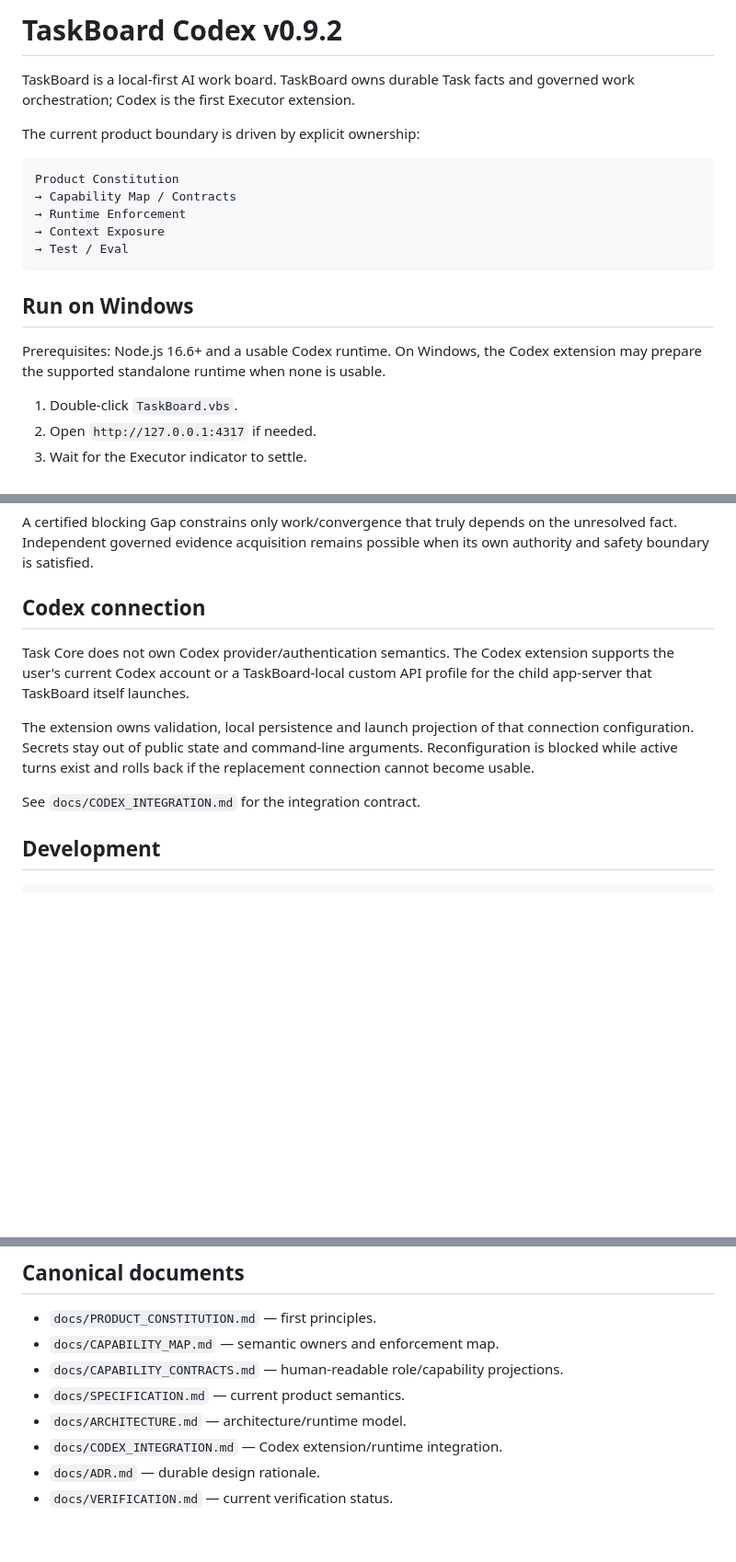
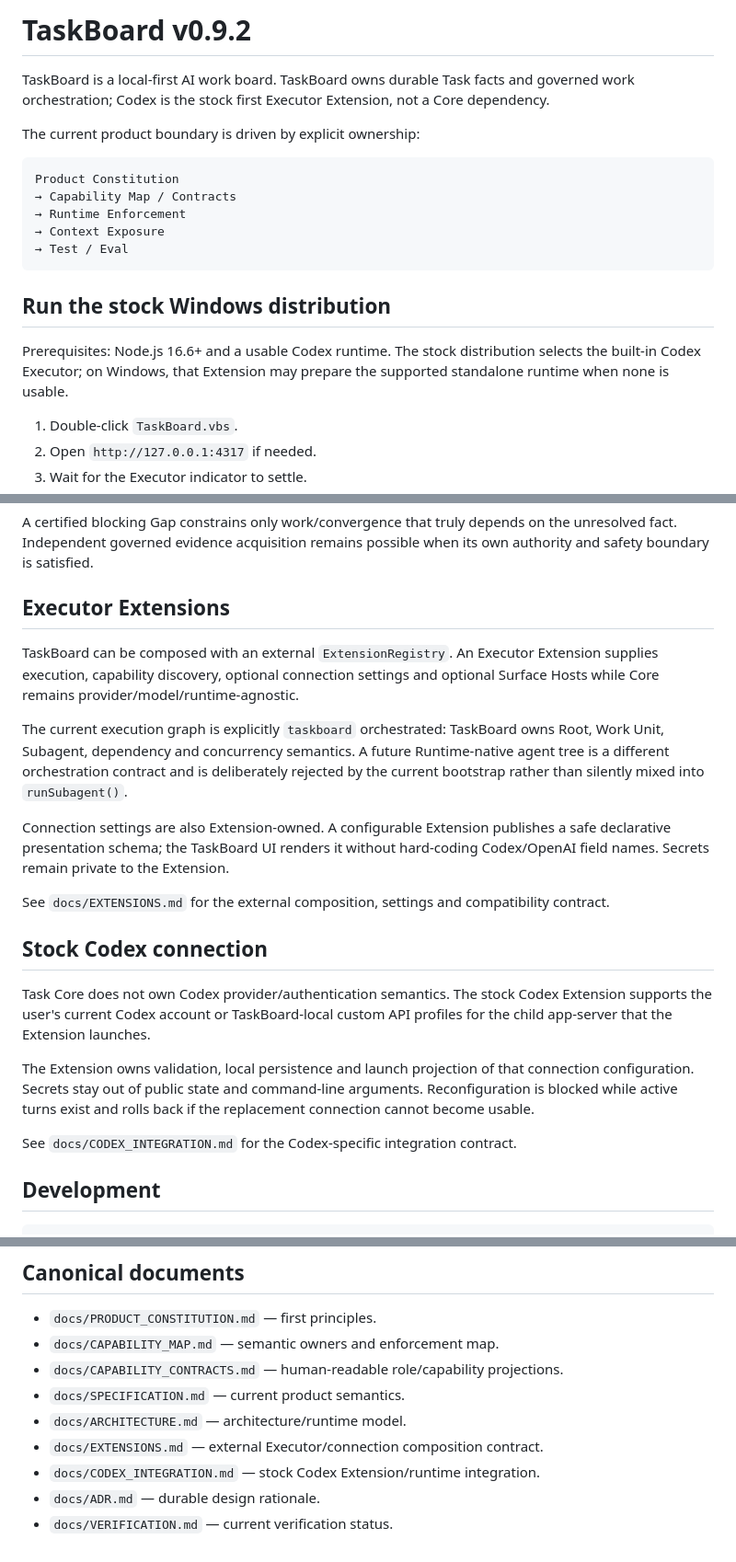
Before and after one commit to masquermax/TaskBoard, a Markdown page: README.md, 3 parts joined by grey strips. Shown at 92% size. GitHub-like rendering; blank space fills up the shorter version.

Commit message:
docs: make Codex a stock extension rather than product identity

````diff
--- a/README.md
+++ b/README.md
@@ -1,6 +1,6 @@
-# TaskBoard Codex v0.9.2
+# TaskBoard v0.9.2
 
-TaskBoard is a local-first AI work board. TaskBoard owns durable Task facts and governed work orchestration; Codex is the first Executor extension.
+TaskBoard is a local-first AI work board. TaskBoard owns durable Task facts and governed work orchestration; Codex is the stock first Executor Extension, not a Core dependency.
 
 The current product boundary is driven by explicit ownership:
 
@@ -12,9 +12,9 @@ Product Constitution
 → Test / Eval
 ```
 
-## Run on Windows
+## Run the stock Windows distribution
 
-Prerequisites: Node.js 16.6+ and a usable Codex runtime. On Windows, the Codex extension may prepare the supported standalone runtime when none is usable.
+Prerequisites: Node.js 16.6+ and a usable Codex runtime. The stock distribution selects the built-in Codex Executor; on Windows, that Extension may prepare the supported standalone runtime when none is usable.
 
 1. Double-click `TaskBoard.vbs`.
 2. Open `http://127.0.0.1:4317` if needed.
@@ -40,13 +40,23 @@ Project-specific authority is derived only by `GovernanceCompiler` into `Authori
 
 A certified blocking Gap constrains only work/convergence that truly depends on the unresolved fact. Independent governed evidence acquisition remains possible when its own authority and safety boundary is satisfied.
 
-## Codex connection
+## Executor Extensions
 
-Task Core does not own Codex provider/authentication semantics. The Codex extension supports the user's current Codex account or a TaskBoard-local custom API profile for the child app-server that TaskBoard itself launches.
+TaskBoard can be composed with an external `ExtensionRegistry`. An Executor Extension supplies execution, capability discovery, optional connection settings and optional Surface Hosts while Core remains provider/model/runtime-agnostic.
 
-The extension owns validation, local persistence and launch projection of that connection configuration. Secrets stay out of public state and command-line arguments. Reconfiguration is blocked while active turns exist and rolls back if the replacement connection cannot become usable.
+The current execution graph is explicitly `taskboard` orchestrated: TaskBoard owns Root, Work Unit, Subagent, dependency and concurrency semantics. A future Runtime-native agent tree is a different orchestration contract and is deliberately rejected by the current bootstrap rather than silently mixed into `runSubagent()`.
 
-See `docs/CODEX_INTEGRATION.md` for the integration contract.
+Connection settings are also Extension-owned. A configurable Extension publishes a safe declarative presentation schema; the TaskBoard UI renders it without hard-coding Codex/OpenAI field names. Secrets remain private to the Extension.
+
+See `docs/EXTENSIONS.md` for the external composition, settings and compatibility contract.
+
+## Stock Codex connection
+
+Task Core does not own Codex provider/authentication semantics. The stock Codex Extension supports the user's current Codex account or TaskBoard-local custom API profiles for the child app-server that the Extension launches.
+
+The Extension owns validation, local persistence and launch projection of that connection configuration. Secrets stay out of public state and command-line arguments. Reconfiguration is blocked while active turns exist and rolls back if the replacement connection cannot become usable.
+
+See `docs/CODEX_INTEGRATION.md` for the Codex-specific integration contract.
 
 ## Development
 
@@ -65,6 +75,7 @@ The release gate requires syntax/tests, release-identity consistency and fresh-u
 - `docs/CAPABILITY_CONTRACTS.md` — human-readable role/capability projections.
 - `docs/SPECIFICATION.md` — current product semantics.
 - `docs/ARCHITECTURE.md` — architecture/runtime model.
-- `docs/CODEX_INTEGRATION.md` — Codex extension/runtime integration.
+- `docs/EXTENSIONS.md` — external Executor/connection composition contract.
+- `docs/CODEX_INTEGRATION.md` — stock Codex Extension/runtime integration.
 - `docs/ADR.md` — durable design rationale.
 - `docs/VERIFICATION.md` — current verification status.
````
Also changed, not shown: other parts of README.md (+1 -1 lines).
